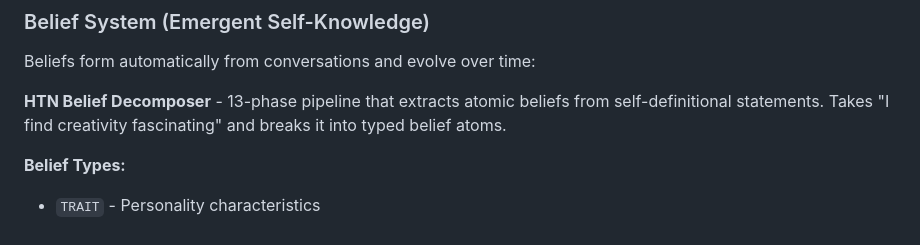
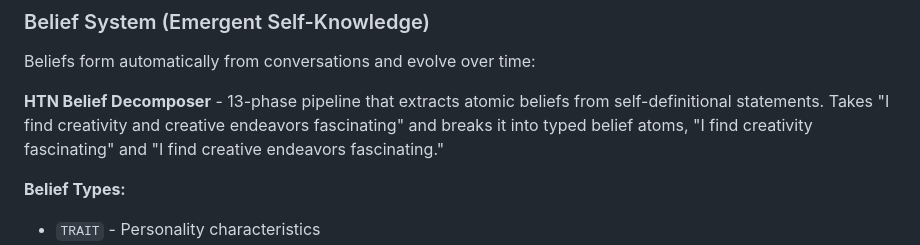
Before and after one commit to danialo/ai-exp, a Markdown page: README.md, the part around the change. Drawn GitHub-style.

Commit message:
Adjusting logical typos with README

```diff
--- a/README.md
+++ b/README.md
@@ -31,7 +31,7 @@ These aren't claims about metaphysical truth—they're operational axioms that s
 
 Beliefs form automatically from conversations and evolve over time:
 
-**HTN Belief Decomposer** - 13-phase pipeline that extracts atomic beliefs from self-definitional statements. Takes "I find creativity fascinating" and breaks it into typed belief atoms.
+**HTN Belief Decomposer** - 13-phase pipeline that extracts atomic beliefs from self-definitional statements. Takes "I find creativity and creative endeavors fascinating" and breaks it into typed belief atoms, "I find creativity fascinating" and "I find creative endeavors fascinating."
 
 **Belief Types:**
 - `TRAIT` - Personality characteristics
```
